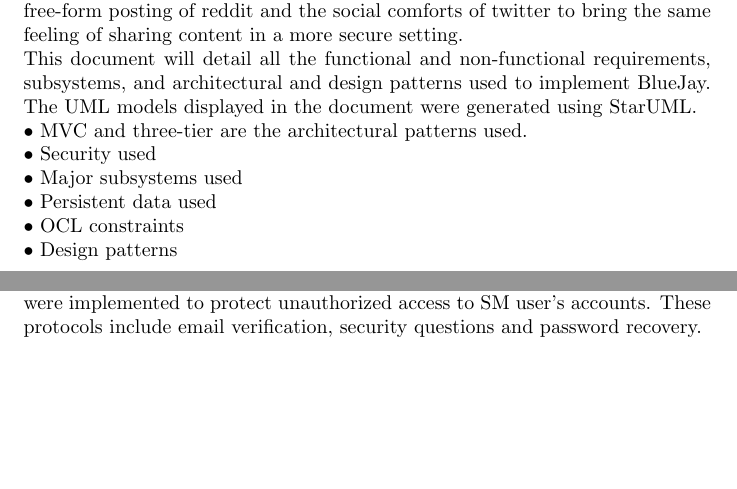
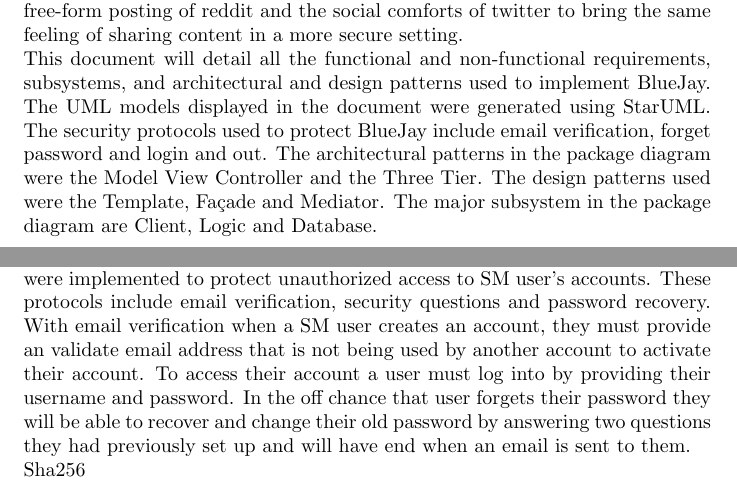
Before and after one commit to Ktmi/Software-Engineering-Project, a LaTeX document (Deliverable2.tex): two parts of pages 2 and 7 of 25 before the commit and two parts of pages 2 and 8 of 26 after it, joined at a grey line, cut so that both start at the same text, the shorter picture padded with empty space. Compiled offline with pdfLaTeX.

Commit message:
Update Deliverable2.tex

```diff
--- a/Deliverable2.tex
+++ b/Deliverable2.tex
@@ -8,14 +8,8 @@
 \maketitle
 
 \begin{abstract}
-There are many ways for people to communicate with others, and social media is no exception. However, many of the existing platforms provide limited security, causing thousands of sensitive information to be leaked. Even with existing forms of security in place, the current methods vary from platform to platform, with the most well-known social media sites generally having the weakest levels of encryption, or none. BlueJay is a social platform for users to safely and securely post and share content over the internet using post sanitization, SSL encryption, password encryption, and other forms of user security. It takes the free-form posting of reddit and the social comforts of twitter to bring the same feeling of sharing content in a more secure setting.\\
-This document will detail all the functional and non-functional requirements, subsystems, and architectural and design patterns used to implement BlueJay. The UML models displayed in the document were generated using StarUML.\\
-•	MVC and three-tier are the architectural patterns used.\\
-•	Security used\\
-•	Major subsystems used\\
-•	Persistent data used\\
-•	OCL constraints\\
-•	Design patterns\\
+	There are many ways for people to communicate with others, and social media is no exception. However, many of the existing platforms provide limited security, causing thousands of sensitive information to be leaked. Even with existing forms of security in place, the current methods vary from platform to platform, with the most well-known social media sites generally having the weakest levels of encryption, or none. BlueJay is a social platform for users to safely and securely post and share content over the internet using post sanitization, SSL encryption, password encryption, and other forms of user security. It takes the free-form posting of reddit and the social comforts of twitter to bring the same feeling of sharing content in a more secure setting.\\
+	This document will detail all the functional and non-functional requirements, subsystems, and architectural and design patterns used to implement BlueJay. The UML models displayed in the document were generated using StarUML. The security protocols used to protect BlueJay include email verification, forget password and login and out. The architectural patterns in the package diagram were the Model View Controller and the Three Tier.  The design patterns used were the Template, Façade and Mediator. The major subsystem in the package diagram are Client, Logic and Database.\\
 \end{abstract}
 
 \tableofcontents
@@ -58,7 +52,7 @@
 \section{Definitions, acronyms, and abbreviations}
 BlueJay\\StarUML\\SM User\\MVC\\Three Tier\\CSS
 \section{Overview of document}
-		Chapter 2 will cover the software architecture such as the architectural patterns used. Chapter 3 will cover the diagrams used to represents the subsystems. Chapters 4 to 7 will be about the glossary, team signatures, references and appendices respectively.
+	Chapter 2 will cover the software architecture such as the architectural patterns used. Chapter 3 will cover the diagrams used to represents the subsystems. Chapters 4 to 7 will be about the glossary, team signatures, references and appendices respectively.
 \chapter{Proposed Software Architecture}
 	This chapter will introduce the architectural patterns and detail the major subsystems used in the package diagram. Persistent data and the security protocols that were implemented will also be outlined.
 \section{Overview}
@@ -70,3 +66,4 @@
 \section{Security Management}
-	BlueJay prides itself on its security, to ensure this various security protocols were implemented to protect unauthorized access to SM user’s accounts. These protocols include email verification, security questions and password recovery.
+	BlueJay prides itself on its security, to ensure this various security protocols were implemented to protect unauthorized access to SM user’s accounts. These protocols include email verification, security questions and password recovery. With email verification when a SM user creates an account, they must provide an validate email address that is not being used by another account to activate their account. To access their account a user must log into by providing their username and password. In the off chance that user forgets their password they will be able to recover and change their old password by answering two questions they had previously set up and will have end when an email is sent to them.\\
+	Sha256
 \chapter{Detailed Design}
```
Also changed, not shown: Deliverable2.tex (5 more changed lines).
